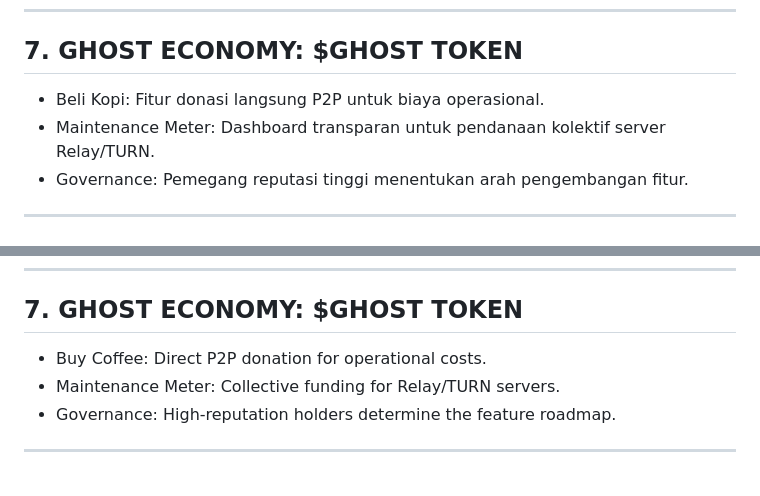
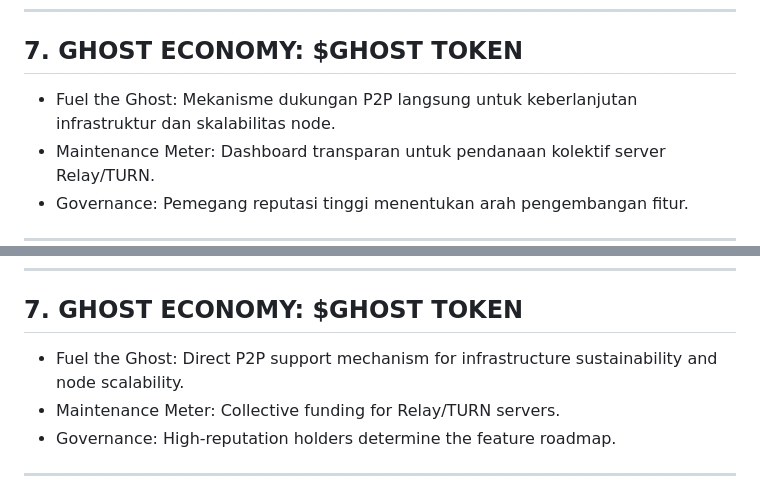
Before and after one commit to ixanscream/thehumanscript, a Markdown page: README.md, 2 parts joined by grey strips. GitHub-like rendering.

Commit message:
Docs: Update GHOST ECONOMY section with more thematic language

```diff
--- a/README.md
+++ b/README.md
@@ -84,7 +84,7 @@ Proteksi terhadap sensor dan pemblokiran:
 
 ## 7. GHOST ECONOMY: $GHOST TOKEN
 
-- Beli Kopi: Fitur donasi langsung P2P untuk biaya operasional.
+- Fuel the Ghost: Mekanisme dukungan P2P langsung untuk keberlanjutan infrastruktur dan skalabilitas node.
 - Maintenance Meter: Dashboard transparan untuk pendanaan kolektif server Relay/TURN.
 - Governance: Pemegang reputasi tinggi menentukan arah pengembangan fitur.
 
@@ -183,7 +183,7 @@ Protection against censorship:
 
 ## 7. GHOST ECONOMY: $GHOST TOKEN
 
-- Buy Coffee: Direct P2P donation for operational costs.
+- Fuel the Ghost: Direct P2P support mechanism for infrastructure sustainability and node scalability.
 - Maintenance Meter: Collective funding for Relay/TURN servers.
 - Governance: High-reputation holders determine the feature roadmap.
 
```
